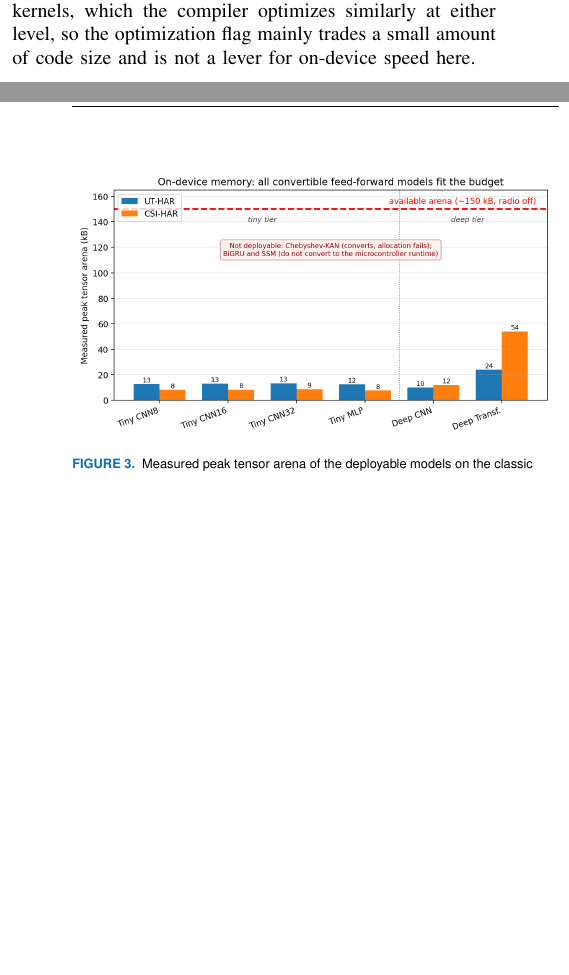
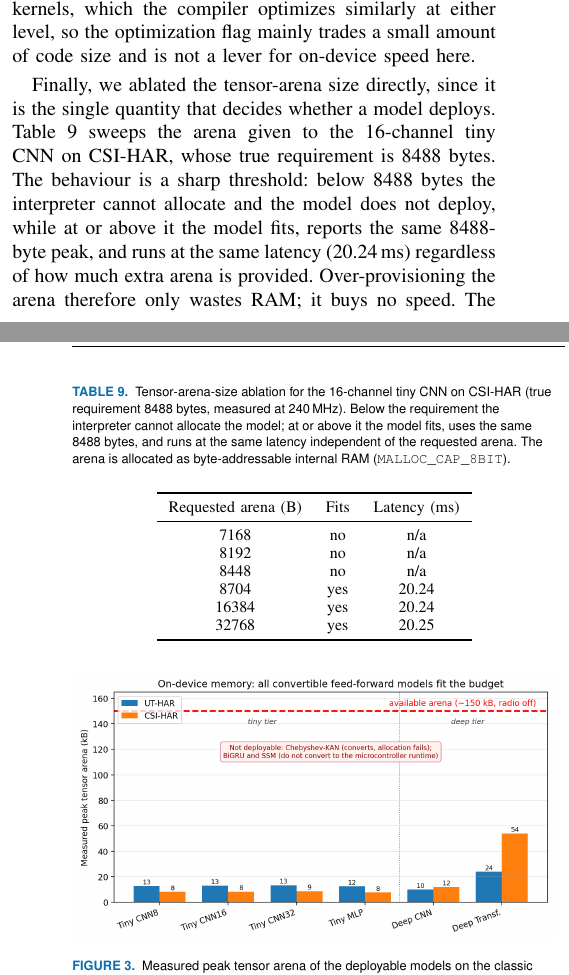
Before and after one commit to ahmadshahbazzz/esp32-csi-har-frontier, a LaTeX paper (manuscript/frontier.tex): two parts of the columns of pages 8 and 9 of 13 before the commit and two parts of the columns of pages 8 and 9 of 14 after it, joined at a grey line, cut so that both start at the same text, the shorter picture padded with empty space. Compiled offline with pdfLaTeX; a missing font is replaced by an installed copy or a similar font; a LaTeX package or settings file that is missing is left out.

Commit message:
Revision 2: tensor-arena ablation (#25) - sharp fit threshold at arena_used (8488B), flat latency above it (tab:arena); firmware fix: arena must be MALLOC_CAP_8BIT (byte-addressable) or small arenas fault in IRAM

```diff
--- a/manuscript/frontier.tex
+++ b/manuscript/frontier.tex
@@ -341,6 +341,28 @@ The classic ESP32 boots at 160\,MHz under the default ESP-IDF configuration but
 
 The compiler optimization level, in contrast, barely matters for this workload. Rebuilding the 16-channel tiny CNN and the deep CNN with size optimization ($-$Os) instead of the default performance optimization ($-$O2) changed latency by less than 3\% (if anything $-$Os was marginally faster, 28.1 against 29.7\,ms for the tiny CNN and 221 against 226\,ms for the deep CNN on UT-HAR), left the tensor arena unchanged, and reduced the firmware image by about 1.5\% (roughly 7\,kB of the 4\,MB flash). The insensitivity is expected: almost all of the time is spent inside the quantized TensorFlow Lite for Microcontrollers kernels, which the compiler optimizes similarly at either level, so the optimization flag mainly trades a small amount of code size and is not a lever for on-device speed here.
 
+Finally, we ablated the tensor-arena size directly, since it is the single quantity that decides whether a model deploys. Table~\ref{tab:arena} sweeps the arena given to the 16-channel tiny CNN on CSI-HAR, whose true requirement is 8488 bytes. The behaviour is a sharp threshold: below 8488 bytes the interpreter cannot allocate and the model does not deploy, while at or above it the model fits, reports the same 8488-byte peak, and runs at the same latency (20.24\,ms) regardless of how much extra arena is provided. Over-provisioning the arena therefore only wastes RAM; it buys no speed. The ablation also surfaced a byte-addressability constraint that a bare-device study exposes and a PSRAM-equipped one would not: the arena must be forced into byte-addressable internal RAM with \texttt{MALLOC\_CAP\_8BIT}. A small arena requested only as generic internal memory can be placed by the allocator in instruction RAM, which permits only 32-bit access, and the interpreter's int8 tensor access then faults; large arenas avoid this by default because only the main data RAM block can satisfy them, which is why the earlier measurements were unaffected.
+
+\begin{table}[t]
+\caption{Tensor-arena-size ablation for the 16-channel tiny CNN on CSI-HAR (true requirement 8488 bytes, measured at 240\,MHz). Below the requirement the interpreter cannot allocate the model; at or above it the model fits, uses the same 8488 bytes, and runs at the same latency independent of the requested arena. The arena is allocated as byte-addressable internal RAM (\texttt{MALLOC\_CAP\_8BIT}).}
+\label{tab:arena}
+\centering
+\footnotesize
+\setlength{\tabcolsep}{6pt}
+\begin{tabular}{ccc}
+\toprule
+Requested arena (B) & Fits & Latency (ms) \\
+\midrule
+7168  & no  & n/a \\
+8192  & no  & n/a \\
+8448  & no  & n/a \\
+8704  & yes & 20.24 \\
+16384 & yes & 20.24 \\
+32768 & yes & 20.25 \\
+\bottomrule
+\end{tabular}
+\end{table}
+
 \begin{figure}[tbp]
 \centering
 \includegraphics[width=\columnwidth]{fig_memory.png}
```
Also changed, not shown: results/arena_ablation.csv (added, +7 -0 lines), code/firmware/measure_arena.sh (added), 1 other file.
